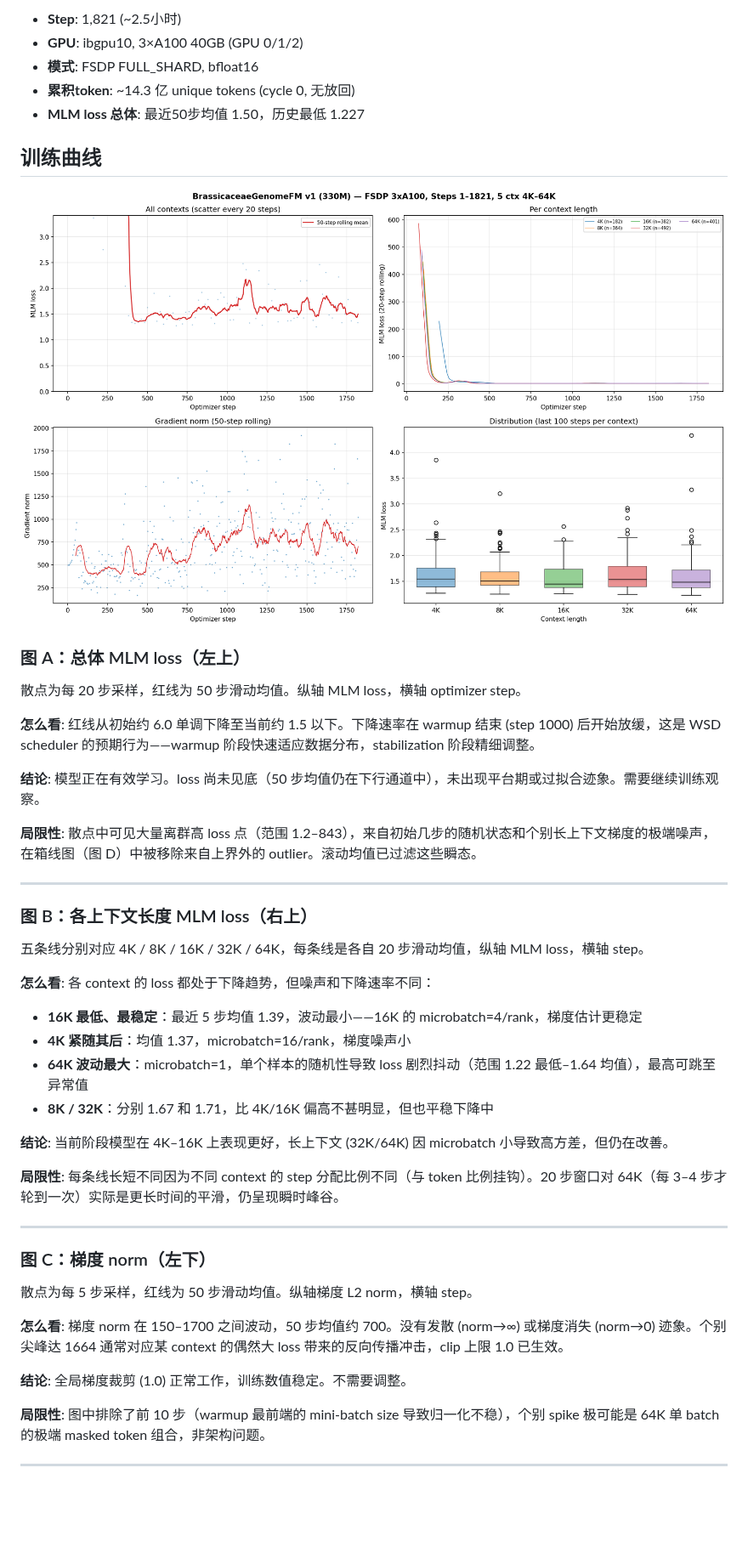
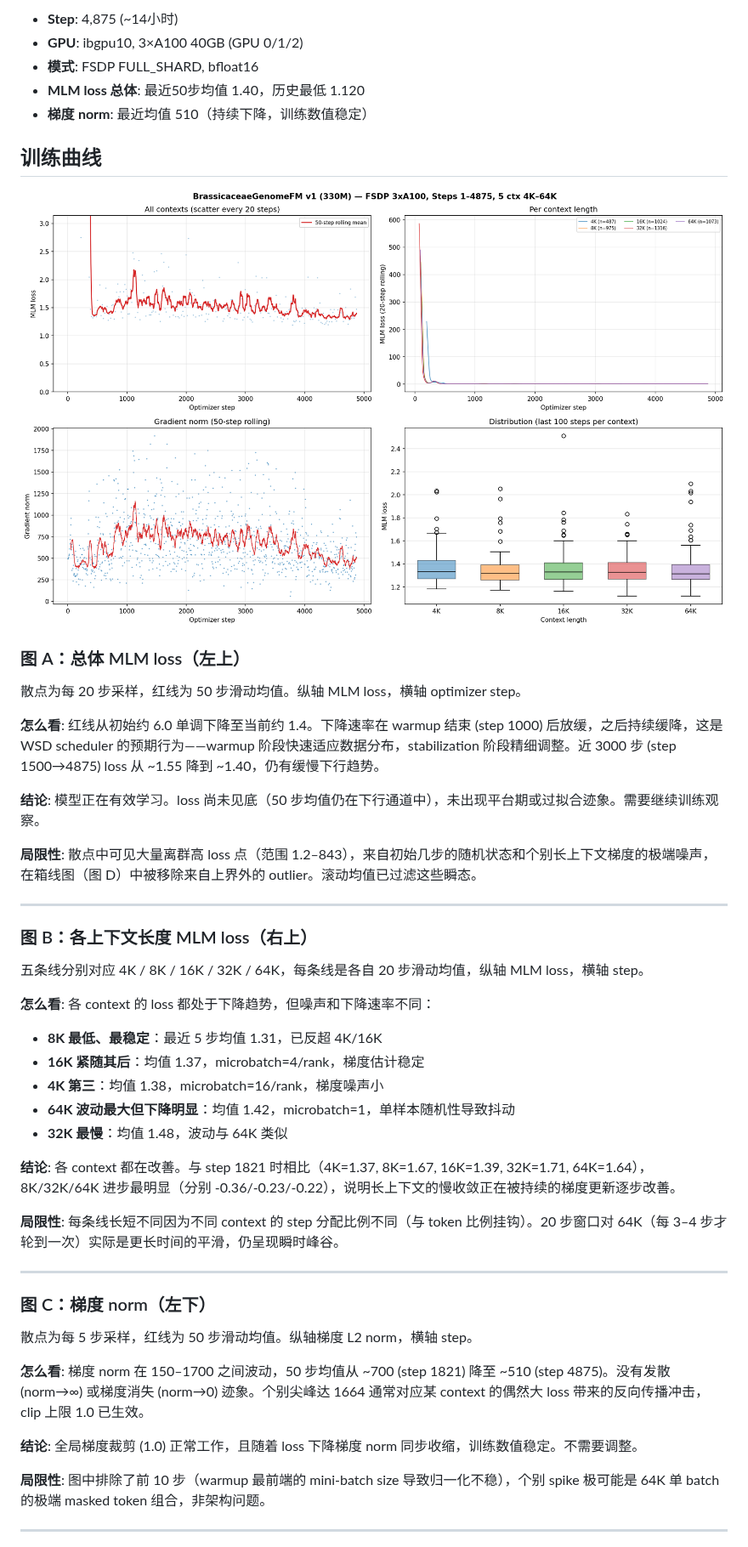
Before and after one commit to shuai19910911/Brassicaceae_genome, a Markdown page: TRAINING_PROGRESS.md, the part around one of its changes. Shown at 85% size. Rendered like a GitHub page; pictures changed too: docs/brassicaceae_genomefm_v1_training_curves_step4875.png (added); blank space fills up the shorter version.

Commit message:
Update training curves to step 4875: MLM 1.40, all contexts improving
- 50-step avg MLM 1.50→1.40, min 1.227→1.120
- 8K now best (1.31), long contexts improving fastest
- gradient norm 700→510, stable training
- 9 permanent checkpoints (500-4500)

```diff
--- a/TRAINING_PROGRESS.md
+++ b/TRAINING_PROGRESS.md
@@ -4,19 +4,19 @@
 
-- **Step**: 1,821 (~2.5小时)
+- **Step**: 4,875 (~14小时)
 - **GPU**: ibgpu10, 3×A100 40GB (GPU 0/1/2)
 - **模式**: FSDP FULL_SHARD, bfloat16
-- **累积token**: ~14.3 亿 unique tokens (cycle 0, 无放回)
-- **MLM loss 总体**: 最近50步均值 1.50，历史最低 1.227
+- **MLM loss 总体**: 最近50步均值 1.40，历史最低 1.120
+- **梯度 norm**: 最近均值 510（持续下降，训练数值稳定）
 
 ## 训练曲线
 
-![训练曲线 step 1821](docs/brassicaceae_genomefm_v1_training_curves_step1821.png)
+![训练曲线 step 4875](docs/brassicaceae_genomefm_v1_training_curves_step4875.png)
 
 ### 图 A：总体 MLM loss（左上）
 
 散点为每 20 步采样，红线为 50 步滑动均值。纵轴 MLM loss，横轴 optimizer step。
 
-**怎么看**: 红线从初始约 6.0 单调下降至当前约 1.5 以下。下降速率在 warmup 结束 (step 1000) 后开始放缓，这是 WSD scheduler 的预期行为——warmup 阶段快速适应数据分布，stabilization 阶段精细调整。
+**怎么看**: 红线从初始约 6.0 单调下降至当前约 1.4。下降速率在 warmup 结束 (step 1000) 后放缓，之后持续缓降，这是 WSD scheduler 的预期行为——warmup 阶段快速适应数据分布，stabilization 阶段精细调整。近 3000 步 (step 1500→4875) loss 从 ~1.55 降到 ~1.40，仍有缓慢下行趋势。
 
 **结论**: 模型正在有效学习。loss 尚未见底（50 步均值仍在下行通道中），未出现平台期或过拟合迹象。需要继续训练观察。
 
@@ -29,12 +29,13 @@
 五条线分别对应 4K / 8K / 16K / 32K / 64K，每条线是各自 20 步滑动均值，纵轴 MLM loss，横轴 step。
 
 **怎么看**: 各 context 的 loss 都处于下降趋势，但噪声和下降速率不同：
-- **16K 最低、最稳定**：最近 5 步均值 1.39，波动最小——16K 的 microbatch=4/rank，梯度估计更稳定
-- **4K 紧随其后**：均值 1.37，microbatch=16/rank，梯度噪声小
-- **64K 波动最大**：microbatch=1，单个样本的随机性导致 loss 剧烈抖动（范围 1.22 最低–1.64 均值），最高可跳至异常值
-- **8K / 32K**：分别 1.67 和 1.71，比 4K/16K 偏高不甚明显，但也平稳下降中
+- **8K 最低、最稳定**：最近 5 步均值 1.31，已反超 4K/16K
+- **16K 紧随其后**：均值 1.37，microbatch=4/rank，梯度估计稳定
+- **4K 第三**：均值 1.38，microbatch=16/rank，梯度噪声小
+- **64K 波动最大但下降明显**：均值 1.42，microbatch=1，单样本随机性导致抖动
+- **32K 最慢**：均值 1.48，波动与 64K 类似
 
-**结论**: 当前阶段模型在 4K–16K 上表现更好，长上下文 (32K/64K) 因 microbatch 小导致高方差，但仍在改善。
+**结论**: 各 context 都在改善。与 step 1821 时相比（4K=1.37, 8K=1.67, 16K=1.39, 32K=1.71, 64K=1.64），8K/32K/64K 进步最明显（分别 -0.36/-0.23/-0.22），说明长上下文的慢收敛正在被持续的梯度更新逐步改善。
 
 **局限性**: 每条线长短不同因为不同 context 的 step 分配比例不同（与 token 比例挂钩）。20 步窗口对 64K（每 3–4 步才轮到一次）实际是更长时间的平滑，仍呈现瞬时峰谷。
 
@@ -44,9 +45,9 @@
 
 散点为每 5 步采样，红线为 50 步滑动均值。纵轴梯度 L2 norm，横轴 step。
 
-**怎么看**: 梯度 norm 在 150–1700 之间波动，50 步均值约 700。没有发散 (norm→∞) 或梯度消失 (norm→0) 迹象。个别尖峰达 1664 通常对应某 context 的偶然大 loss 带来的反向传播冲击，clip 上限 1.0 已生效。
+**怎么看**: 梯度 norm 在 150–1700 之间波动，50 步均值从 ~700 (step 1821) 降至 ~510 (step 4875)。没有发散 (norm→∞) 或梯度消失 (norm→0) 迹象。个别尖峰达 1664 通常对应某 context 的偶然大 loss 带来的反向传播冲击，clip 上限 1.0 已生效。
 
-**结论**: 全局梯度裁剪 (1.0) 正常工作，训练数值稳定。不需要调整。
+**结论**: 全局梯度裁剪 (1.0) 正常工作，且随着 loss 下降梯度 norm 同步收缩，训练数值稳定。不需要调整。
 
 **局限性**: 图中排除了前 10 步（warmup 最前端的 mini-batch size 导致归一化不稳），个别 spike 极可能是 64K 单 batch 的极端 masked token 组合，非架构问题。
 
```
Also changed, not shown: other parts of TRAINING_PROGRESS.md (+3 -5 lines), 2 other files.
